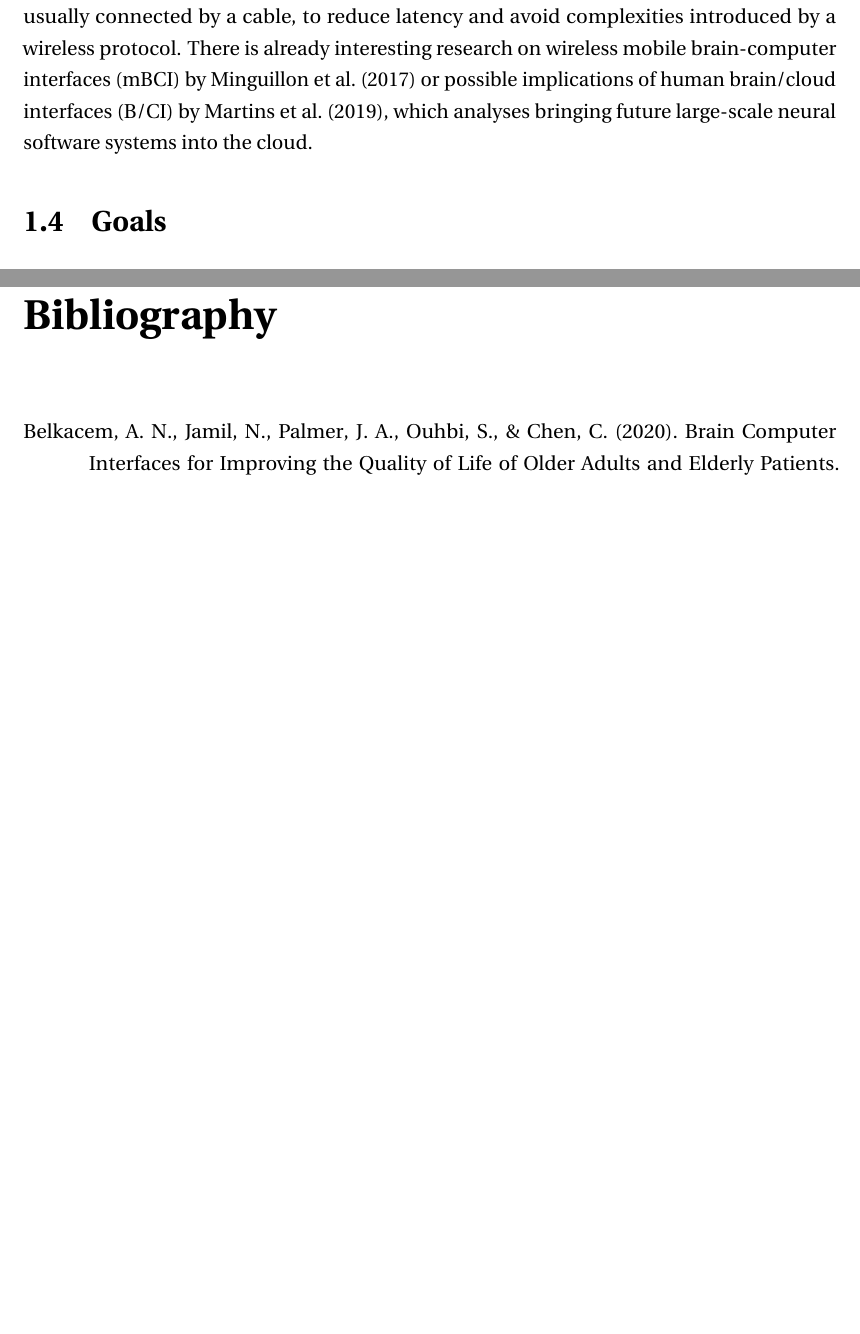
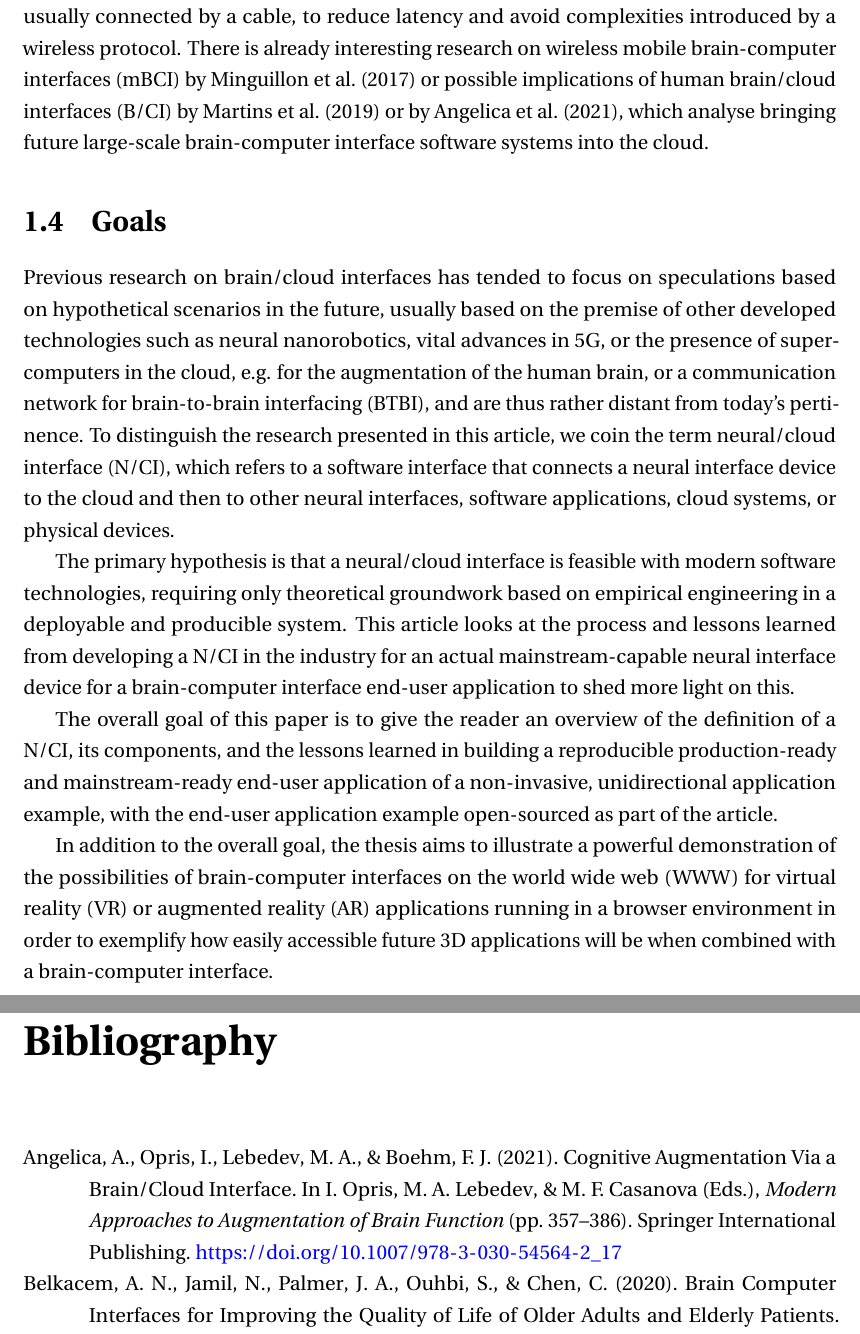
Before and after one commit to danburonline/spatial-place, a LaTeX thesis (thesis/src/thesis.tex, which reads thesis/src/Chapter1/chapter1.tex): two parts of pages 12 and 21 of 24, joined at a grey line, cut so that both start at the same text, the shorter picture padded with empty space. Compiled offline with pdfLaTeX.

Commit message:
Updates from Overleaf

```diff
--- a/thesis/src/Chapter1/chapter1.tex
+++ b/thesis/src/Chapter1/chapter1.tex
@@ -44,42 +44,24 @@ Regardless, many intelligent people — research labs or even entire companies
 
 Whether it is a bidirectional and invasive neural interface with the potential to be implanted on a large scale, as e.g. Neuralink is aiming to do, or a unidirectional and non-invasive interface in various form factors that are also aimed at the mass market, such as in a pair of glasses or a pair of headphones, the data collected from the brain would always need to be processed, contextualised, and classified to produce an intelligible output — be it in real-time or deferred processing. The research question of the present article is on determining what technical components such a software system would require to be production-ready and suitable for a mass-market product. The emphasis is on a holistic view of such a system, which means that the entire technology stack is taken into account in answering the research question.
 
-Furthermore, most current neural interface software systems in production, for example, for an interface implanted in a living patient, are typically run in a local environment, i.e. the software system and its components are typically located on a physically nearby computer, usually connected by a cable, to reduce latency and avoid complexities introduced by a wireless protocol. There is already interesting research on wireless mobile brain-computer interfaces (mBCI) by \citeauthor{minguillon_mobile_2017} \citeyearpar{minguillon_mobile_2017} or possible implications of human brain/cloud interfaces (B/CI) by \citeauthor{martins_human_2019} \citeyearpar{martins_human_2019}, which analyses bringing future large-scale neural software systems into the cloud.
+Furthermore, most current neural interface software systems in production, for example, for an interface implanted in a living patient, are typically run in a local environment, i.e. the software system and its components are typically located on a physically nearby computer, usually connected by a cable, to reduce latency and avoid complexities introduced by a wireless protocol. There is already interesting research on wireless mobile brain-computer interfaces (mBCI) by \citeauthor{minguillon_mobile_2017} \citeyearpar{minguillon_mobile_2017} or possible implications of human brain/cloud interfaces (B/CI) by \citeauthor{martins_human_2019} \citeyearpar{martins_human_2019} or by \citeauthor{angelica_cognitive_2021} \citeyearpar{angelica_cognitive_2021}, which analyse bringing future large-scale brain-computer interface software systems into the cloud.
 
 \nomenclature[mbci]{mBCI}{Mobile brain-computer interface}
 \nomenclature[bc-i]{B/CI}{Brain/cloud interface}
 
-% Goal 1: State your research question
-% - The goal of the present article is to…
-% - The research question of the present article is…
-% Goal 2: State your hypotheses/ predictions
-% - We hypothesize that…
-% - We predict that…
-% - Two hypotheses are conceivable…
-% - Our primary hypothesis is that…
-% - Drawing on theory X, we hypothesize that…
-% Goal 3: Give a rough outline of your research
-% - We tested whether patients with a diagnosed major depression would report less depressive
-% feelings after treatment X compared to a placebo treatment.
-% - To test this hypothesis, we ….
-% - To answer this question, we …
-% - For this purpose, we conducted three studies. First,… Second,… Third,…
-% - To shed more light on this, we used a combination of computer simulations and empirical
-% studies. First, we used computer simulations to determine what behaviour would arise if theory
-% 3
-% X is true and what behaviour would arise if theory Y was true. Next, we tested these two
-% predictions in three empirical studies.
-% - The present article consists of three sections. In section 1, … In section 2,… In section 3
-
 \section{Goals}
 \label{chapter1-goals}
 
-% o Does your introduction go from broad (topic) to specific (your research)?
-% o Did you make clear why your topic is important?
-% o Did you describe just enough research so that readers can understand how your
-% research is the next logical step?
-% o Did you make clear how your research is novel?
-% o Did you make clear what is speculation, and what are established facts?
-% o Did you add citations for everything you present as facts?
-% o Did you use common scientific jargon?
-% o Did you explain the jargon you use?
+Previous research on brain/cloud interfaces has tended to focus on speculations based on hypothetical scenarios in the future, usually based on the premise of other developed technologies such as neural nanorobotics, vital advances in 5G, or the presence of supercomputers in the cloud, e.g. for the augmentation of the human brain, or a communication network for brain-to-brain interfacing (BTBI), and are thus rather distant from today's pertinence. To distinguish the research presented in this article, we coin the term neural/cloud interface (N/CI), which refers to a software interface that connects a neural interface device to the cloud and then to other neural interfaces, software applications, cloud systems, or physical devices.
+
+The primary hypothesis is that a neural/cloud interface is feasible with modern software technologies, requiring only theoretical groundwork based on empirical engineering in a deployable and producible system. This article looks at the process and lessons learned from developing a N/CI in the industry for an actual mainstream-capable neural interface device for a brain-computer interface end-user application to shed more light on this.
+
+The overall goal of this paper is to give the reader an overview of the definition of a N/CI, its components, and the lessons learned in building a reproducible production-ready and mainstream-ready end-user application of a non-invasive, unidirectional application example, with the end-user application example open-sourced as part of the article.
+
+In addition to the overall goal, the thesis aims to illustrate a powerful demonstration of the possibilities of brain-computer interfaces on the world wide web (WWW) for virtual reality (VR) or augmented reality (AR) applications running in a browser environment in order to exemplify how easily accessible future 3D applications will be when combined with a brain-computer interface.
+
+\nomenclature[nci]{N/CI}{Neural/Cloud Interface}
+\nomenclature[btbi]{BTBI}{Brain-to-brain interfaces}
+\nomenclature[www]{WWW}{World Wide Web}
+\nomenclature[vr]{VR}{Virtual Reality}
+\nomenclature[ar]{AR}{Augmented Reality}
```
